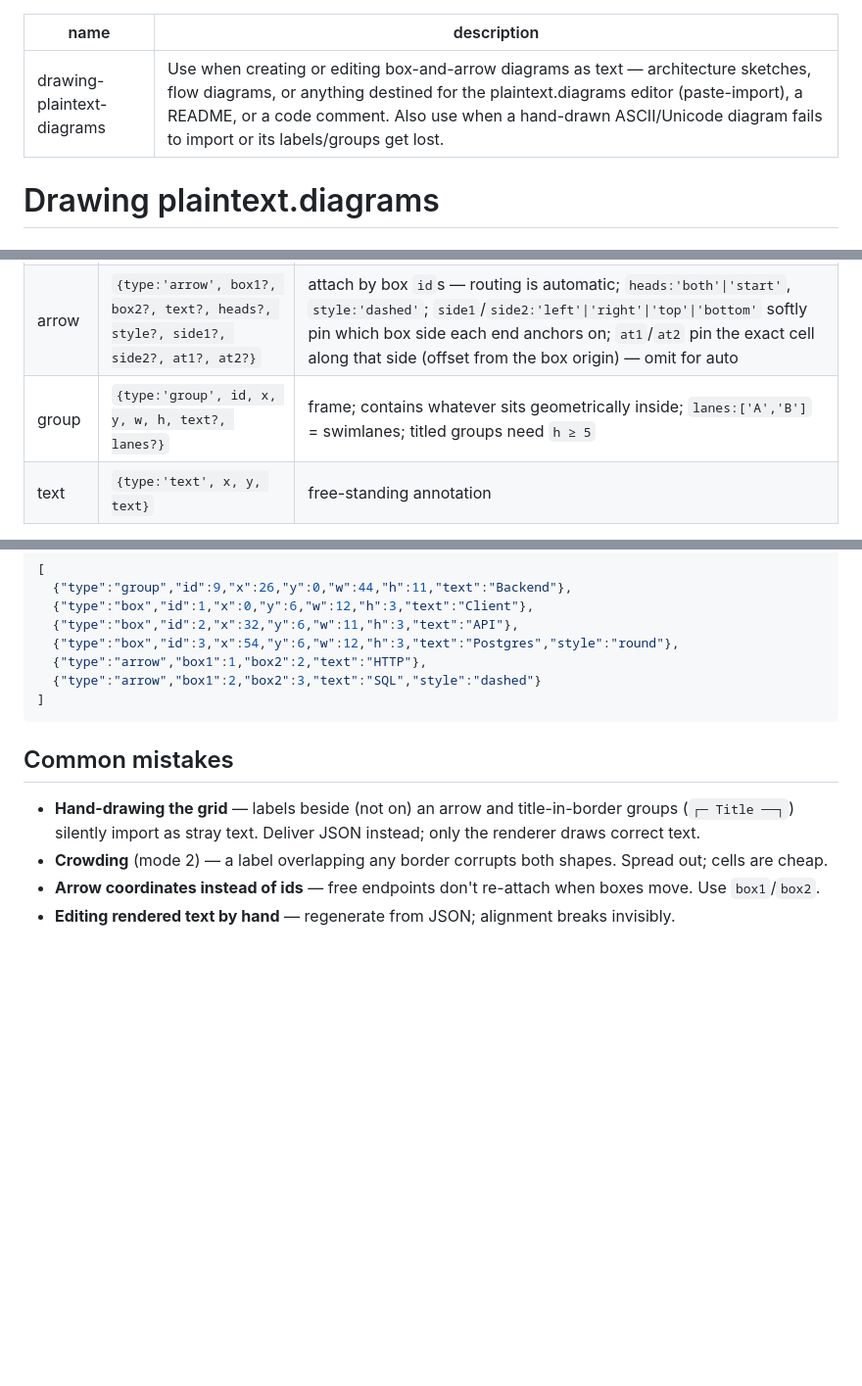
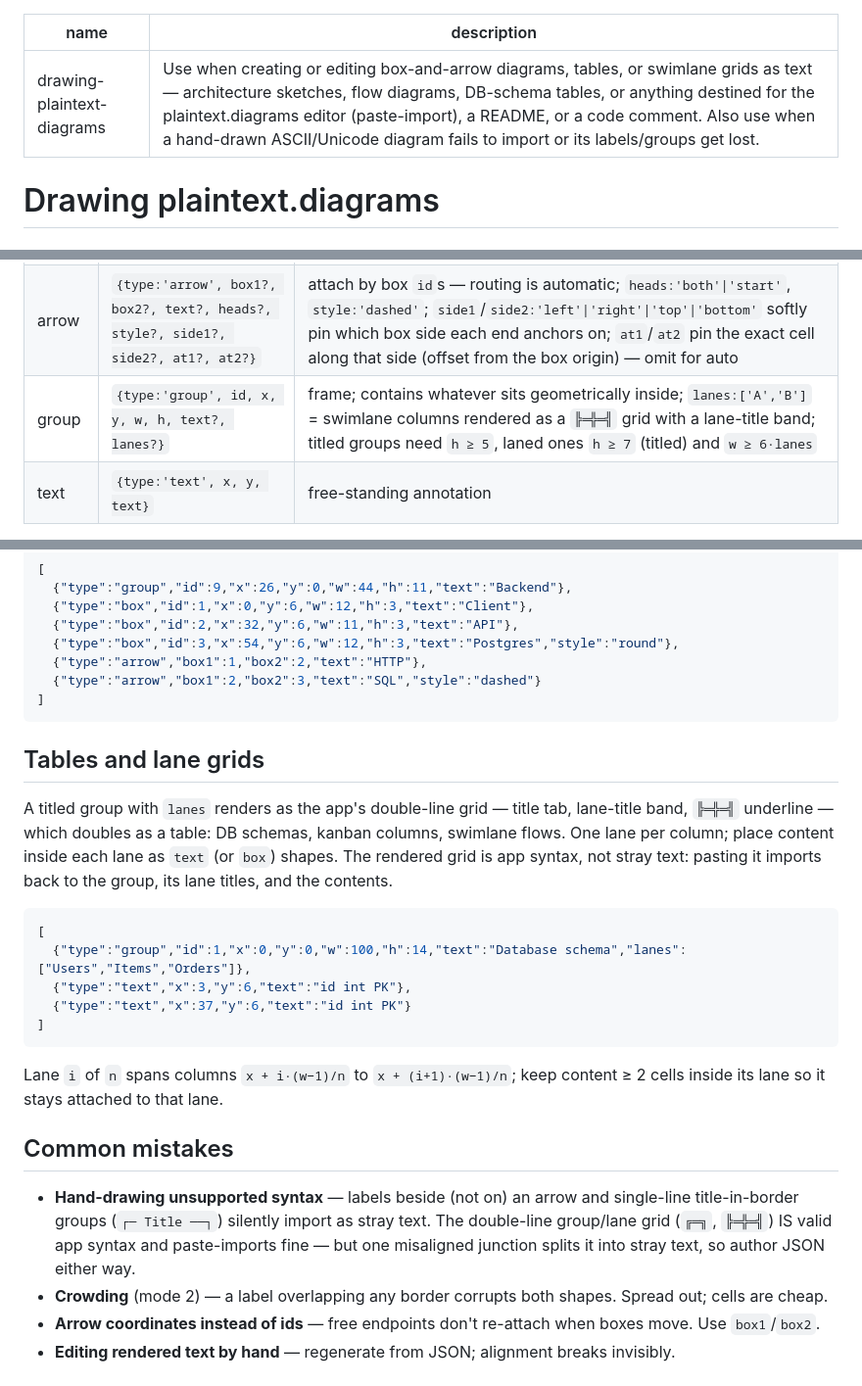
Before and after one commit to melonmanchan/plaintext.diagrams, a Markdown page: skills/drawing-plaintext-diagrams/SKILL.md, 3 parts joined by grey strips. Shown at 98% size. Drawn GitHub-style; blank space fills up the shorter version.

Commit message:
Update skill

````diff
--- a/skills/drawing-plaintext-diagrams/SKILL.md
+++ b/skills/drawing-plaintext-diagrams/SKILL.md
@@ -1,6 +1,6 @@
 ---
 name: drawing-plaintext-diagrams
-description: Use when creating or editing box-and-arrow diagrams as text — architecture sketches, flow diagrams, or anything destined for the plaintext.diagrams editor (paste-import), a README, or a code comment. Also use when a hand-drawn ASCII/Unicode diagram fails to import or its labels/groups get lost.
+description: Use when creating or editing box-and-arrow diagrams, tables, or swimlane grids as text — architecture sketches, flow diagrams, DB-schema tables, or anything destined for the plaintext.diagrams editor (paste-import), a README, or a code comment. Also use when a hand-drawn ASCII/Unicode diagram fails to import or its labels/groups get lost.
 ---
 
 # Drawing plaintext.diagrams
@@ -29,7 +29,7 @@ A JSON array (or `{"shapes": [...]}`). Coordinates are character cells; `x` →
 |---|---|---|
 | box | `{type:'box', id, x, y, w, h, text?, style?}` | `style:'round'` for `╭─╮` corners; w/h auto-grow to fit text |
 | arrow | `{type:'arrow', box1?, box2?, text?, heads?, style?, side1?, side2?, at1?, at2?}` | attach by box `id`s — routing is automatic; `heads:'both'\|'start'`, `style:'dashed'`; `side1`/`side2:'left'\|'right'\|'top'\|'bottom'` softly pin which box side each end anchors on; `at1`/`at2` pin the exact cell along that side (offset from the box origin) — omit for auto |
-| group | `{type:'group', id, x, y, w, h, text?, lanes?}` | frame; contains whatever sits geometrically inside; `lanes:['A','B']` = swimlanes; titled groups need `h ≥ 5` |
+| group | `{type:'group', id, x, y, w, h, text?, lanes?}` | frame; contains whatever sits geometrically inside; `lanes:['A','B']` = swimlane columns rendered as a `╠═╬═╣` grid with a lane-title band; titled groups need `h ≥ 5`, laned ones `h ≥ 7` (titled) and `w ≥ 6·lanes` |
 | text | `{type:'text', x, y, text}` | free-standing annotation |
 
 Free-floating arrows (no boxes): give `x1,y1,x2,y2` instead of `box1/box2`.
@@ -54,9 +54,23 @@ Free-floating arrows (no boxes): give `x1,y1,x2,y2` instead of `box1/box2`.
 ]
 ```
 
+## Tables and lane grids
+
+A titled group with `lanes` renders as the app's double-line grid — title tab, lane-title band, `╠═╬═╣` underline — which doubles as a table: DB schemas, kanban columns, swimlane flows. One lane per column; place content inside each lane as `text` (or `box`) shapes. The rendered grid is app syntax, not stray text: pasting it imports back to the group, its lane titles, and the contents.
+
+```json
+[
+  {"type":"group","id":1,"x":0,"y":0,"w":100,"h":14,"text":"Database schema","lanes":["Users","Items","Orders"]},
+  {"type":"text","x":3,"y":6,"text":"id int PK"},
+  {"type":"text","x":37,"y":6,"text":"id int PK"}
+]
+```
+
+Lane `i` of `n` spans columns `x + i·(w−1)/n` to `x + (i+1)·(w−1)/n`; keep content ≥ 2 cells inside its lane so it stays attached to that lane.
+
 ## Common mistakes
 
-- **Hand-drawing the grid** — labels beside (not on) an arrow and title-in-border groups (`┌─ Title ──┐`) silently import as stray text. Deliver JSON instead; only the renderer draws correct text.
+- **Hand-drawing unsupported syntax** — labels beside (not on) an arrow and single-line title-in-border groups (`┌─ Title ──┐`) silently import as stray text. The double-line group/lane grid (`╔═╗`, `╠═╬═╣`) IS valid app syntax and paste-imports fine — but one misaligned junction splits it into stray text, so author JSON either way.
 - **Crowding** (mode 2) — a label overlapping any border corrupts both shapes. Spread out; cells are cheap.
 - **Arrow coordinates instead of ids** — free endpoints don't re-attach when boxes move. Use `box1`/`box2`.
 - **Editing rendered text by hand** — regenerate from JSON; alignment breaks invisibly.
````
